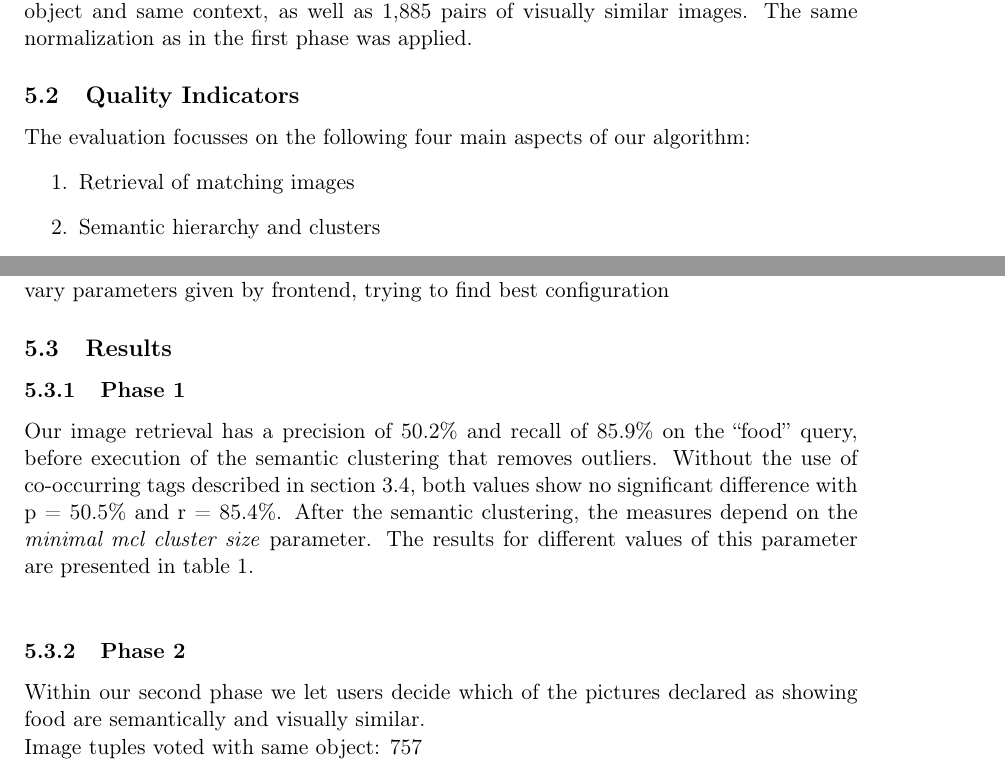
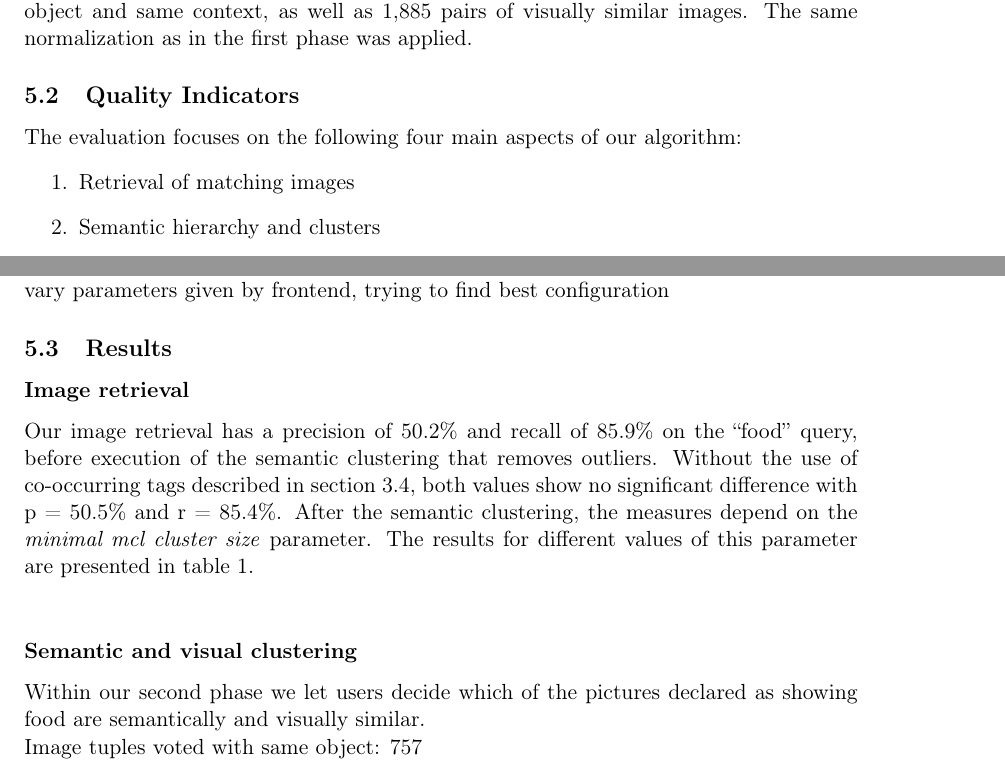
Before and after one commit to nicolas-fricke/semmul2013-group1, a LaTeX document (paper/semmul_group1.tex, which reads paper/chapters/chapter_5.tex): two parts of pages 19 and 20 of 28 before the commit and two parts of pages 18 and 19 of 27 after it, joined at a grey line, cut so that both start at the same text. Compiled offline with pdfLaTeX.

Commit message:
Paper: Chapter 5 result phase section names

```diff
--- a/paper/chapters/chapter_5.tex
+++ b/paper/chapters/chapter_5.tex
@@ -15,7 +15,7 @@ We also need data on the semantic and visual similarity of the pictures. Therefo
 Among the 12,962 votes were 771 pairs of images with same objects, 354 pairs with same object and same context, as well as 1,885 pairs of visually similar images. The same normalization as in the first phase was applied.
 
 \subsection{Quality Indicators}
-The evaluation focusses on the following four main aspects of our algorithm:
+The evaluation focuses on the following four main aspects of our algorithm:
 \begin{enumerate}
 \item Retrieval of matching images
 \item Semantic hierarchy and clusters
@@ -33,7 +33,7 @@ vary parameters given by frontend, trying to find best configuration
 \subsection{Results}
 \label{sec_results}
 
-\subsubsection{Phase 1}
+\subsubsection*{Image retrieval}
 
 Our image retrieval has a precision of 50.2\% and recall of 85.9\% on the ``food'' query, before execution of the semantic clustering that removes outliers. Without the use of co-occurring tags described in section \ref{sec_picturestonodes}, both values show no significant difference with p = 50.5\% and r = 85.4\%.
 After the semantic clustering, the measures depend on the \emph{minimal mcl cluster size} parameter. The results for different values of this parameter are presented in table \ref{tab_retrievalevaluation}.\\
@@ -83,7 +83,7 @@ After the semantic clustering, the measures depend on the \emph{minimal mcl clus
 	\label{tab_treeevaluation}
 \end{table}
 
-\subsubsection{Phase 2}
+\subsubsection*{Semantic and visual clustering}
 
 Within our second phase we let users decide which of the pictures declared as showing food are semantically and visually similar.
 
```
Also changed, not shown: paper/semmul_group1.pdf.
